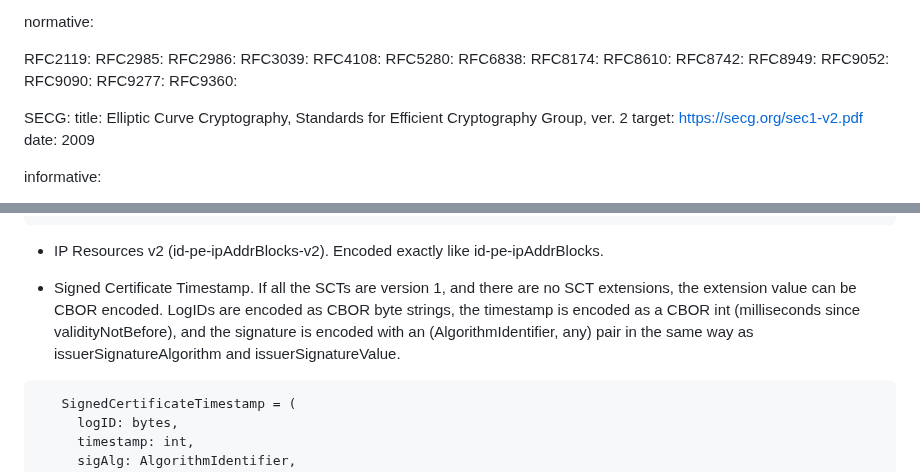
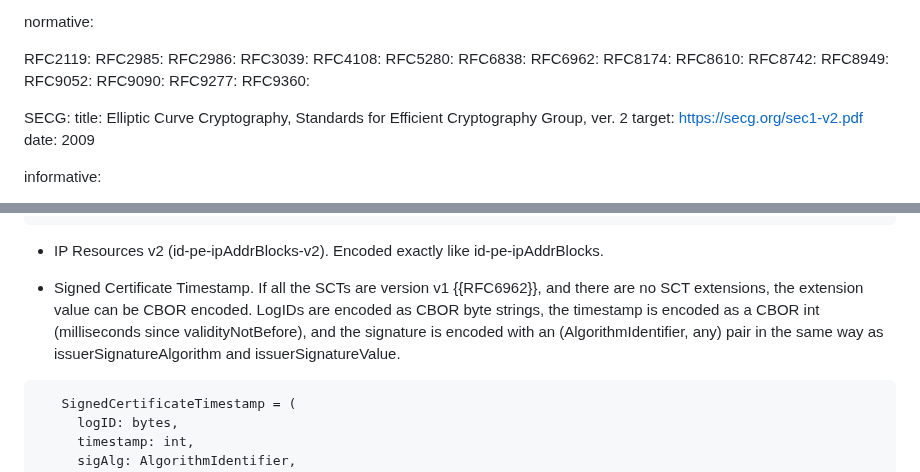
Before and after one commit to cose-wg/CBOR-certificates, a Markdown page: draft-ietf-cose-cbor-encoded-cert.md, 2 parts joined by grey strips. Drawn GitHub-style.

Commit message:
clarifying SCT version, part of #180

```diff
--- a/draft-ietf-cose-cbor-encoded-cert.md
+++ b/draft-ietf-cose-cbor-encoded-cert.md
@@ -56,6 +56,7 @@ normative:
   RFC4108:
   RFC5280:
   RFC6838:
+  RFC6962:
   RFC8174:
   RFC8610:
   RFC8742:
@@ -472,7 +473,7 @@ CBOR encoding of the following extension values are partly supported:
 
 * IP Resources v2 (id-pe-ipAddrBlocks-v2). Encoded exactly like id-pe-ipAddrBlocks.
 
-* Signed Certificate Timestamp. If all the SCTs are version 1, and there are no SCT extensions, the extension value can be CBOR encoded. LogIDs are encoded as CBOR byte strings, the timestamp is encoded as a CBOR int (milliseconds since validityNotBefore), and the signature is encoded with an (AlgorithmIdentifier, any) pair in the same way as issuerSignatureAlgorithm and issuerSignatureValue.
+* Signed Certificate Timestamp. If all the SCTs are version v1 {{RFC6962}}, and there are no SCT extensions, the extension value can be CBOR encoded. LogIDs are encoded as CBOR byte strings, the timestamp is encoded as a CBOR int (milliseconds since validityNotBefore), and the signature is encoded with an (AlgorithmIdentifier, any) pair in the same way as issuerSignatureAlgorithm and issuerSignatureValue.
 
 ~~~~~~~~~~~ CDDL
    SignedCertificateTimestamp = (
```
